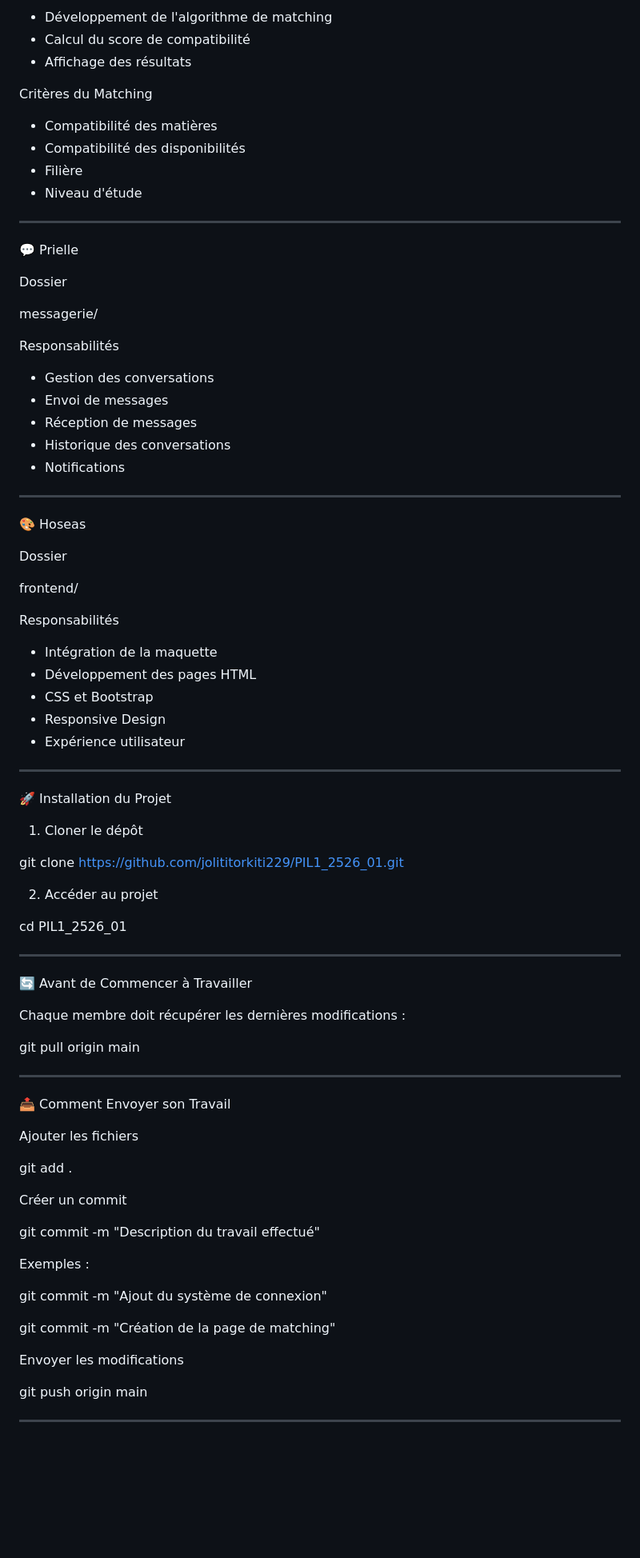
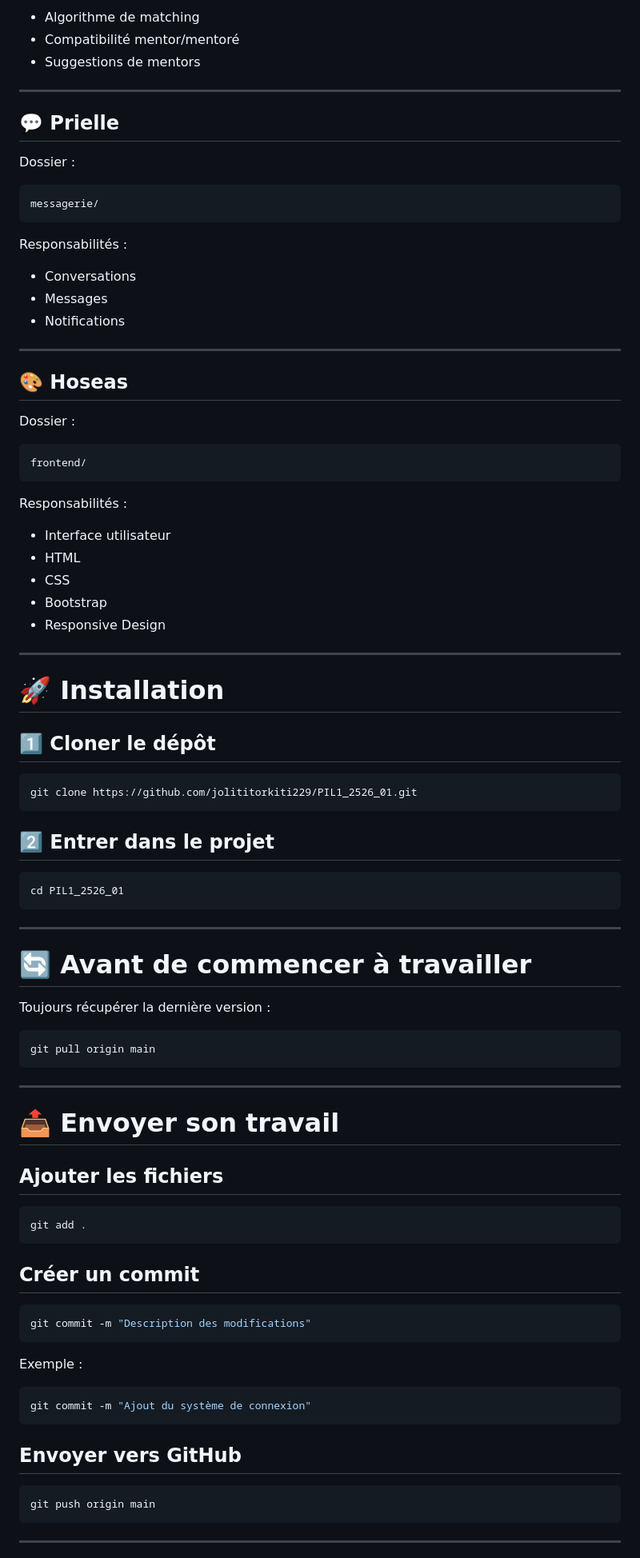
Before and after one commit to jolititorkiti229/PIL1_2526_01, a Markdown page: README.md, the part around one of its changes. Shown at 80% size. Drawn GitHub-style; blank space fills up the shorter version.

````diff
--- a/README.md
+++ b/README.md
@@ -173,88 +188,95 @@ Responsabilités
 
-- Développement de l'algorithme de matching
-- Calcul du score de compatibilité
-- Affichage des résultats
-
-Critères du Matching
-
-- Compatibilité des matières
-- Compatibilité des disponibilités
-- Filière
-- Niveau d'étude
+- Algorithme de matching
+- Compatibilité mentor/mentoré
+- Suggestions de mentors
 
 ---
 
-💬 Prielle
+## 💬 Prielle
 
-Dossier
+Dossier :
 
+```text
 messagerie/
+```
 
-Responsabilités
+Responsabilités :
 
-- Gestion des conversations
-- Envoi de messages
-- Réception de messages
-- Historique des conversations
+- Conversations
+- Messages
 - Notifications
 
 ---
 
-🎨 Hoseas
+## 🎨 Hoseas
 
-Dossier
+Dossier :
 
+```text
 frontend/
+```
 
-Responsabilités
+Responsabilités :
 
-- Intégration de la maquette
-- Développement des pages HTML
-- CSS et Bootstrap
+- Interface utilisateur
+- HTML
+- CSS
+- Bootstrap
 - Responsive Design
-- Expérience utilisateur
 
 ---
 
-🚀 Installation du Projet
+# 🚀 Installation
 
-1. Cloner le dépôt
+## 1️⃣ Cloner le dépôt
 
+```bash
 git clone https://github.com/jolititorkiti229/PIL1_2526_01.git
+```
 
-2. Accéder au projet
+## 2️⃣ Entrer dans le projet
 
+```bash
 cd PIL1_2526_01
+```
 
 ---
 
-🔄 Avant de Commencer à Travailler
+# 🔄 Avant de commencer à travailler
 
-Chaque membre doit récupérer les dernières modifications :
+Toujours récupérer la dernière version :
 
+```bash
 git pull origin main
+```
 
 ---
 
-📤 Comment Envoyer son Travail
+# 📤 Envoyer son travail
 
-Ajouter les fichiers
+## Ajouter les fichiers
 
+```bash
 git add .
+```
 
-Créer un commit
+## Créer un commit
 
-git commit -m "Description du travail effectué"
+```bash
+git commit -m "Description des modifications"
+```
 
-Exemples :
+Exemple :
 
+```bash
 git commit -m "Ajout du système de connexion"
+```
 
-git commit -m "Création de la page de matching"
+## Envoyer vers GitHub
 
-Envoyer les modifications
-
+```bash
 git push origin main
+```
 
 ---
 
````
Also changed, not shown: other parts of README.md (+119 -132 lines).
